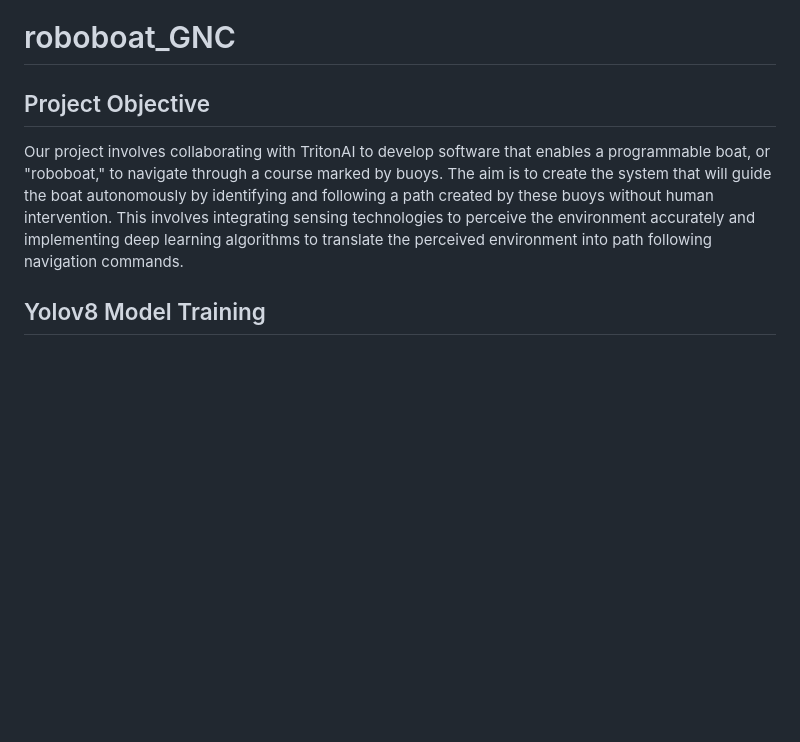
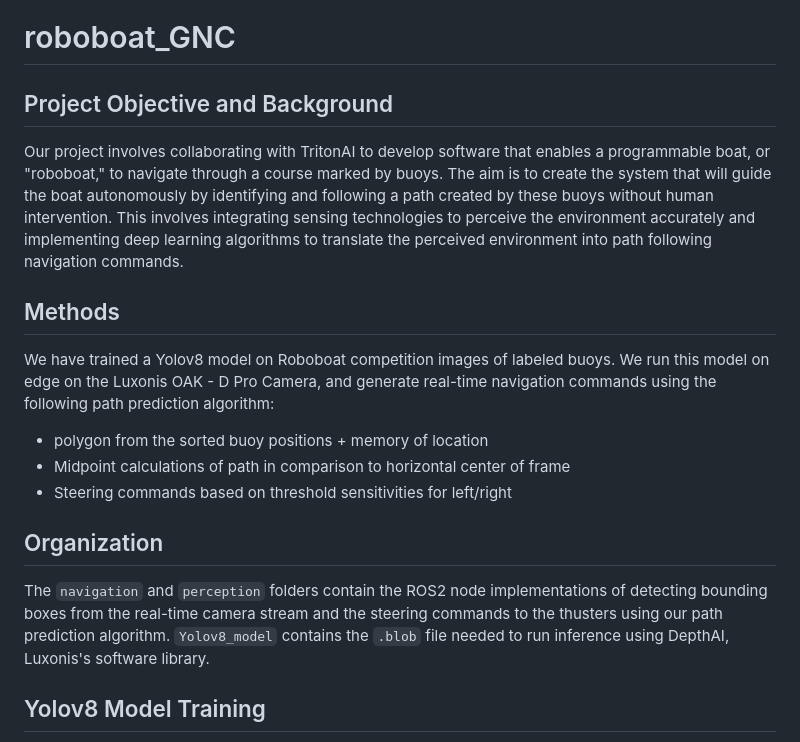
Before and after one commit to a3alani/roboboat_GNC, a Markdown page: README.md, the part around the change. Rendered like a GitHub page; blank space fills up the shorter version.

```diff
--- a/README.md
+++ b/README.md
@@ -1,6 +1,6 @@
 # roboboat_GNC
 
-## Project Objective
+## Project Objective and Background
 
 Our project involves collaborating with TritonAI to develop software that enables a
 programmable boat, or "roboboat," to navigate through a course marked by buoys. The aim is to
@@ -8,6 +8,16 @@ create the system that will guide the boat autonomously by identifying and follo
 created by these buoys without human intervention. This involves integrating sensing
 technologies to perceive the environment accurately and implementing deep learning algorithms
 to translate the perceived environment into path following navigation commands.
+
+## Methods
+
+We have trained a Yolov8 model on Roboboat competition images of labeled buoys. We run this model on edge on the Luxonis OAK - D Pro Camera, and generate real-time navigation commands using the following path prediction algorithm:
+* polygon from the sorted buoy positions + memory of location
+* Midpoint calculations of path in comparison to horizontal center of frame
+* Steering commands based on threshold sensitivities for left/right
+
+## Organization
+The `navigation` and `perception` folders contain the ROS2 node implementations of detecting bounding boxes from the real-time camera stream and the steering commands to the thusters using our path prediction algorithm. `Yolov8_model` contains the `.blob` file needed to run inference using DepthAI, Luxonis's software library.
 
 ## Yolov8 Model Training
 [Yolov8 Model Training](https://colab.research.google.com/drive/162ieDzJ4uWKk8rTw9WhVz0mwlGlbb6D-?usp=sharing)
```
